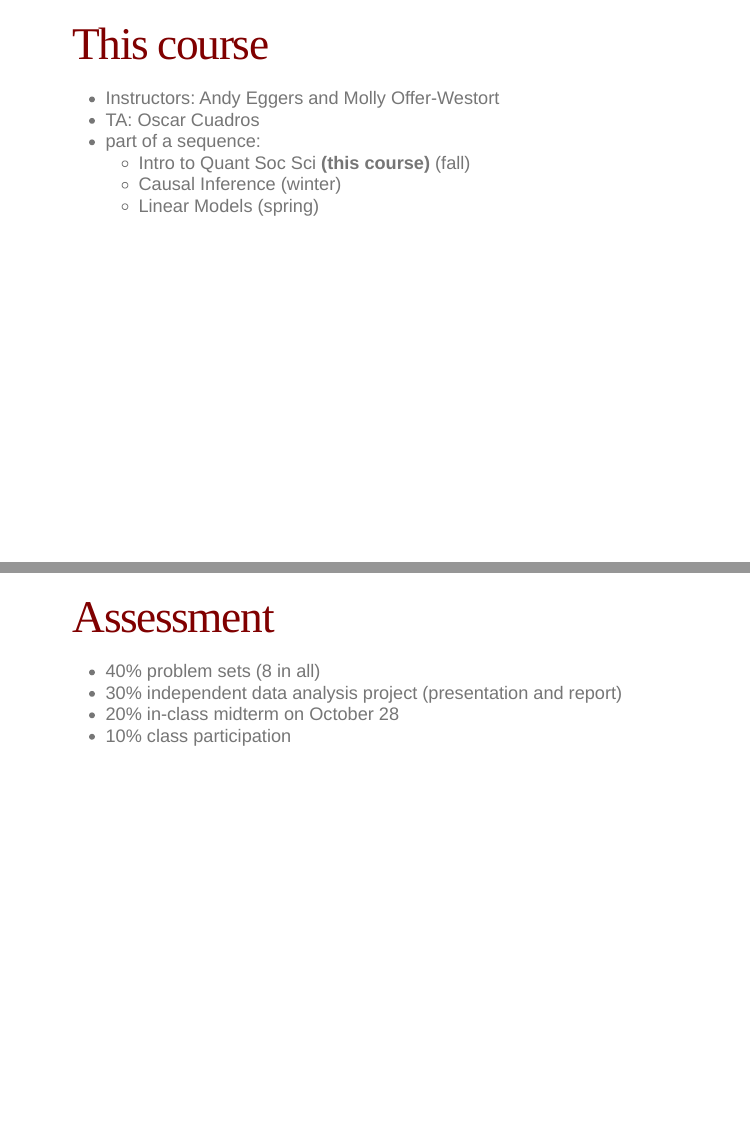
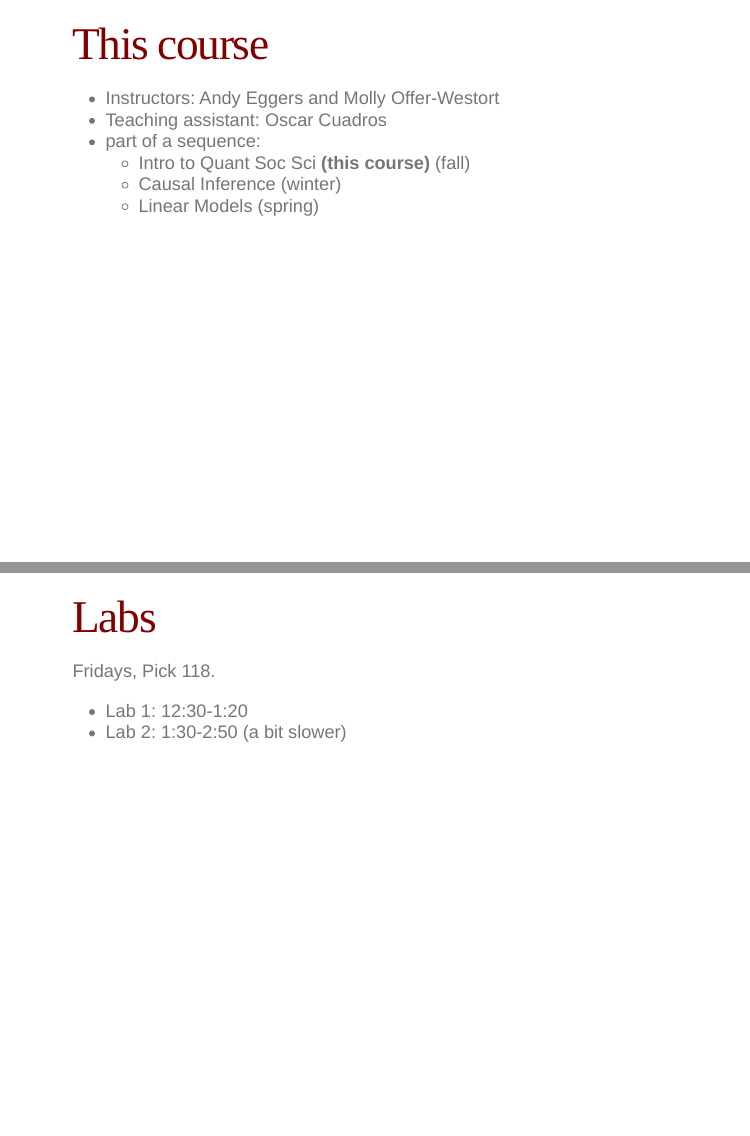
Before and after one commit to UChicago-pol-methods/IntroQSS-F22, an R Markdown document (slides/slides_iqss_week_1_pt1.Rmd): pages 2 and 8 of 39 before the commit and pages 2 and 8 of 40 after it, joined at a grey line. Rendered offline with R 4.5, knitr and Pandoc, with nearby package versions; the slides are laid out offline by our stand-in for remark.js, each with all of its steps uncovered, in fonts that may differ from those the slides ask for, and without slide numbers, shadows or browser add-ons; the gapminder table comes from the copy in Python's plotly package.

Commit message:
adding labs to logistics

```diff
--- a/slides/slides_iqss_week_1_pt1.Rmd
+++ b/slides/slides_iqss_week_1_pt1.Rmd
@@ -20,7 +20,7 @@ knitr::opts_chunk$set(fig.height=5, fig.width=8.5, fig.align="center", warning =
 # This course
 
 - Instructors: Andy Eggers and Molly Offer-Westort
-- TA: Oscar Cuadros
+- Teaching assistant: Oscar Cuadros
 - part of a sequence:
   - Intro to Quant Soc Sci **(this course)** (fall)
   - Causal Inference (winter)
@@ -104,6 +104,16 @@ What data would you need to make the argument in the article below?
 
 
 -->
+---
+
+# Labs
+
+Fridays, Pick 118.
+
+- Lab 1: 12:30-1:20
+- Lab 2: 1:30-2:50 (a bit slower)
+
+
 ---
 
 # Assessment
```
